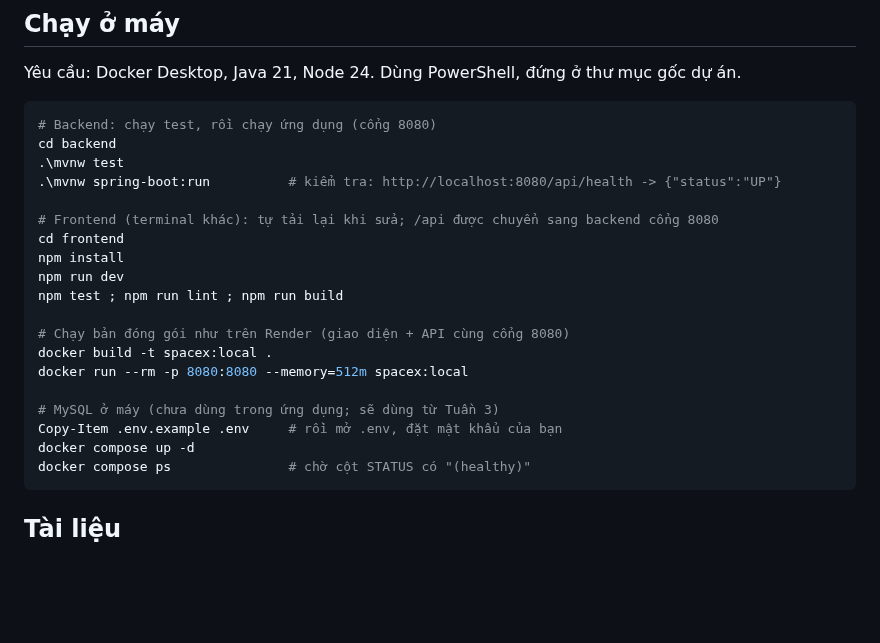
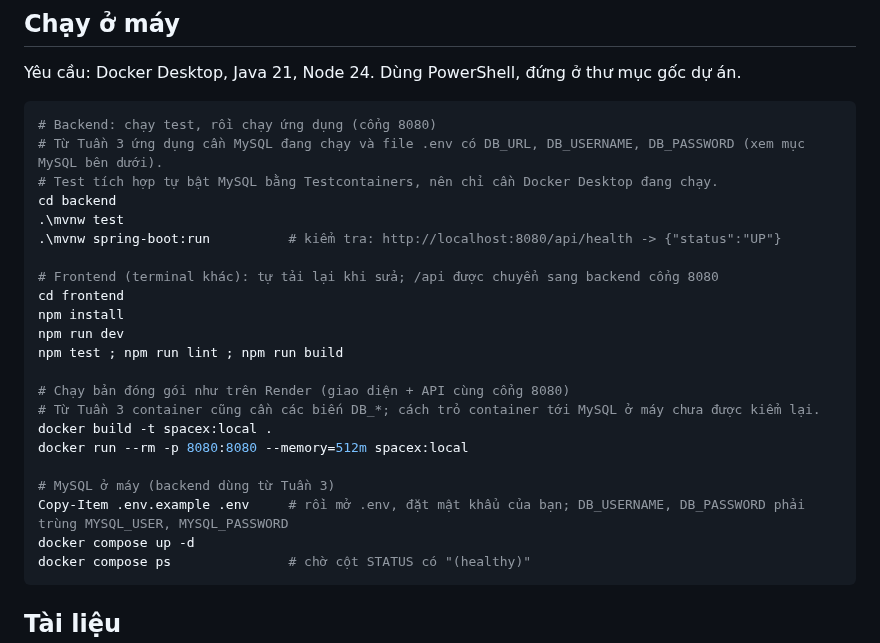
Before and after one commit to hannm2004/Space-X, a Markdown page: README.md, the part around the change. GitHub-like rendering; blank space fills up the shorter version.

Commit message:
docs: cap nhat README va TESTING cho database

````diff
--- a/README.md
+++ b/README.md
@@ -64,6 +64,8 @@ Yêu cầu: Docker Desktop, Java 21, Node 24. Dùng PowerShell, đứng ở thư
 
 ```powershell
 # Backend: chạy test, rồi chạy ứng dụng (cổng 8080)
+# Từ Tuần 3 ứng dụng cần MySQL đang chạy và file .env có DB_URL, DB_USERNAME, DB_PASSWORD (xem mục MySQL bên dưới).
+# Test tích hợp tự bật MySQL bằng Testcontainers, nên chỉ cần Docker Desktop đang chạy.
 cd backend
 .\mvnw test
 .\mvnw spring-boot:run          # kiểm tra: http://localhost:8080/api/health -> {"status":"UP"}
@@ -75,11 +77,12 @@ npm run dev
 npm test ; npm run lint ; npm run build
 
 # Chạy bản đóng gói như trên Render (giao diện + API cùng cổng 8080)
+# Từ Tuần 3 container cũng cần các biến DB_*; cách trỏ container tới MySQL ở máy chưa được kiểm lại.
 docker build -t spacex:local .
 docker run --rm -p 8080:8080 --memory=512m spacex:local
 
-# MySQL ở máy (chưa dùng trong ứng dụng; sẽ dùng từ Tuần 3)
-Copy-Item .env.example .env     # rồi mở .env, đặt mật khẩu của bạn
+# MySQL ở máy (backend dùng từ Tuần 3)
+Copy-Item .env.example .env     # rồi mở .env, đặt mật khẩu của bạn; DB_USERNAME, DB_PASSWORD phải trùng MYSQL_USER, MYSQL_PASSWORD
 docker compose up -d
 docker compose ps               # chờ cột STATUS có "(healthy)"
 ```
````
Also changed, not shown: docs/TESTING.md (+5 -4 lines).
